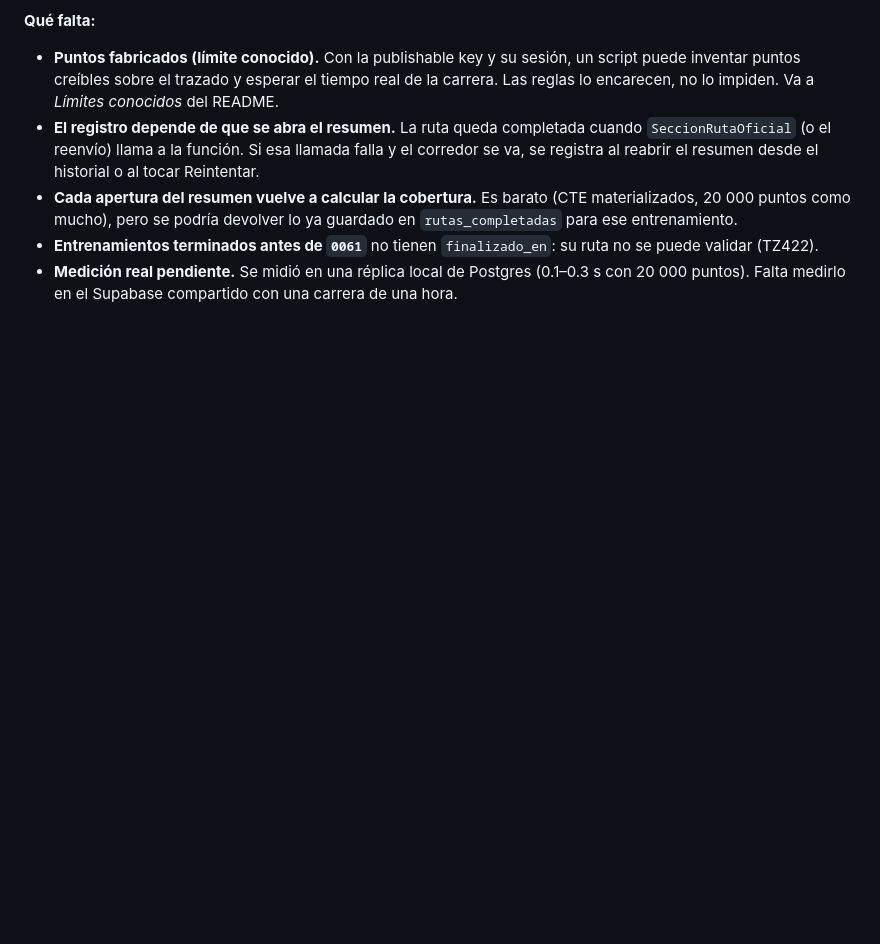
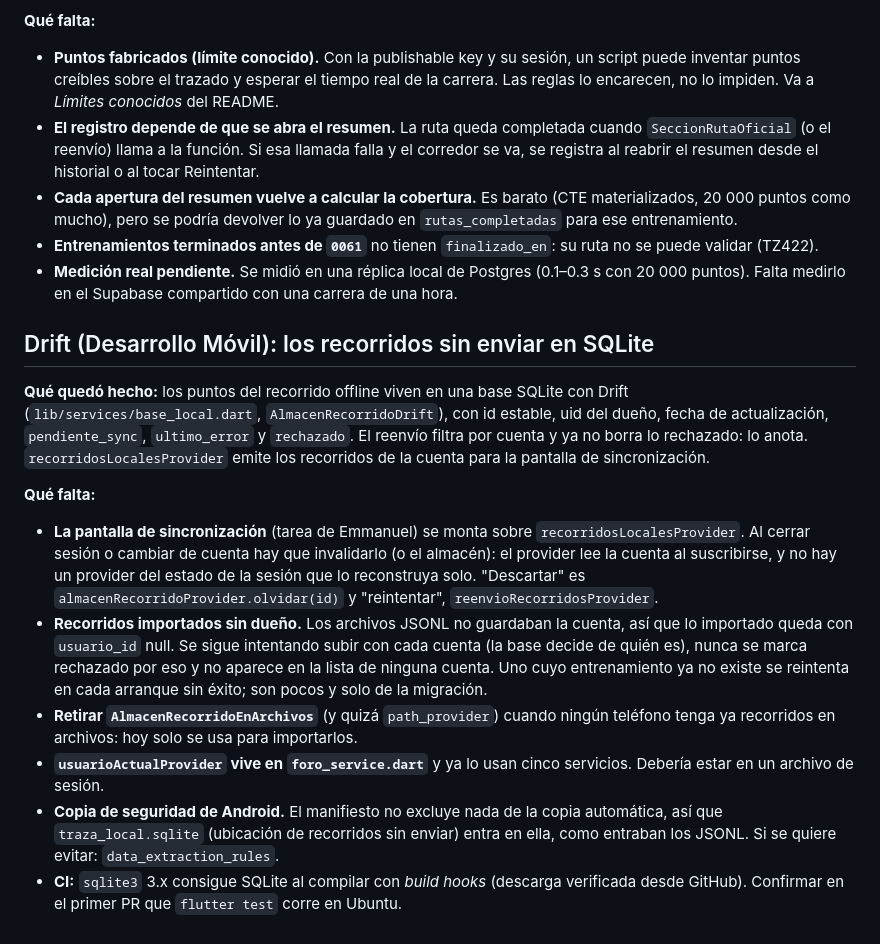
Before and after one commit to aaronHenao/TRAZA, a Markdown page: docs/deudas.md, the part around the change. Drawn GitHub-style; blank space fills up the shorter version.

```diff
--- a/docs/deudas.md
+++ b/docs/deudas.md
@@ -379,3 +379,16 @@ que la pantalla decide pasar, no en cómo se dibuja.
 - **Cada apertura del resumen vuelve a calcular la cobertura.** Es barato (CTE materializados, 20 000 puntos como mucho), pero se podría devolver lo ya guardado en `rutas_completadas` para ese entrenamiento.
 - **Entrenamientos terminados antes de `0061`** no tienen `finalizado_en`: su ruta no se puede validar (TZ422).
 - **Medición real pendiente.** Se midió en una réplica local de Postgres (0.1–0.3 s con 20 000 puntos). Falta medirlo en el Supabase compartido con una carrera de una hora.
+
+## Drift (Desarrollo Móvil): los recorridos sin enviar en SQLite
+
+**Qué quedó hecho:** los puntos del recorrido offline viven en una base SQLite con Drift (`lib/services/base_local.dart`, `AlmacenRecorridoDrift`), con id estable, uid del dueño, fecha de actualización, `pendiente_sync`, `ultimo_error` y `rechazado`. El reenvío filtra por cuenta y ya no borra lo rechazado: lo anota. `recorridosLocalesProvider` emite los recorridos de la cuenta para la pantalla de sincronización.
+
+**Qué falta:**
+
+- **La pantalla de sincronización** (tarea de Emmanuel) se monta sobre `recorridosLocalesProvider`. Al cerrar sesión o cambiar de cuenta hay que invalidarlo (o el almacén): el provider lee la cuenta al suscribirse, y no hay un provider del estado de la sesión que lo reconstruya solo. "Descartar" es `almacenRecorridoProvider.olvidar(id)` y "reintentar", `reenvioRecorridosProvider`.
+- **Recorridos importados sin dueño.** Los archivos JSONL no guardaban la cuenta, así que lo importado queda con `usuario_id` null. Se sigue intentando subir con cada cuenta (la base decide de quién es), nunca se marca rechazado por eso y no aparece en la lista de ninguna cuenta. Uno cuyo entrenamiento ya no existe se reintenta en cada arranque sin éxito; son pocos y solo de la migración.
+- **Retirar `AlmacenRecorridoEnArchivos`** (y quizá `path_provider`) cuando ningún teléfono tenga ya recorridos en archivos: hoy solo se usa para importarlos.
+- **`usuarioActualProvider` vive en `foro_service.dart`** y ya lo usan cinco servicios. Debería estar en un archivo de sesión.
+- **Copia de seguridad de Android.** El manifiesto no excluye nada de la copia automática, así que `traza_local.sqlite` (ubicación de recorridos sin enviar) entra en ella, como entraban los JSONL. Si se quiere evitar: `data_extraction_rules`.
+- **CI:** `sqlite3` 3.x consigue SQLite al compilar con *build hooks* (descarga verificada desde GitHub). Confirmar en el primer PR que `flutter test` corre en Ubuntu.
```
Also changed, not shown: README_MOVIL.md (+8 -8 lines).
